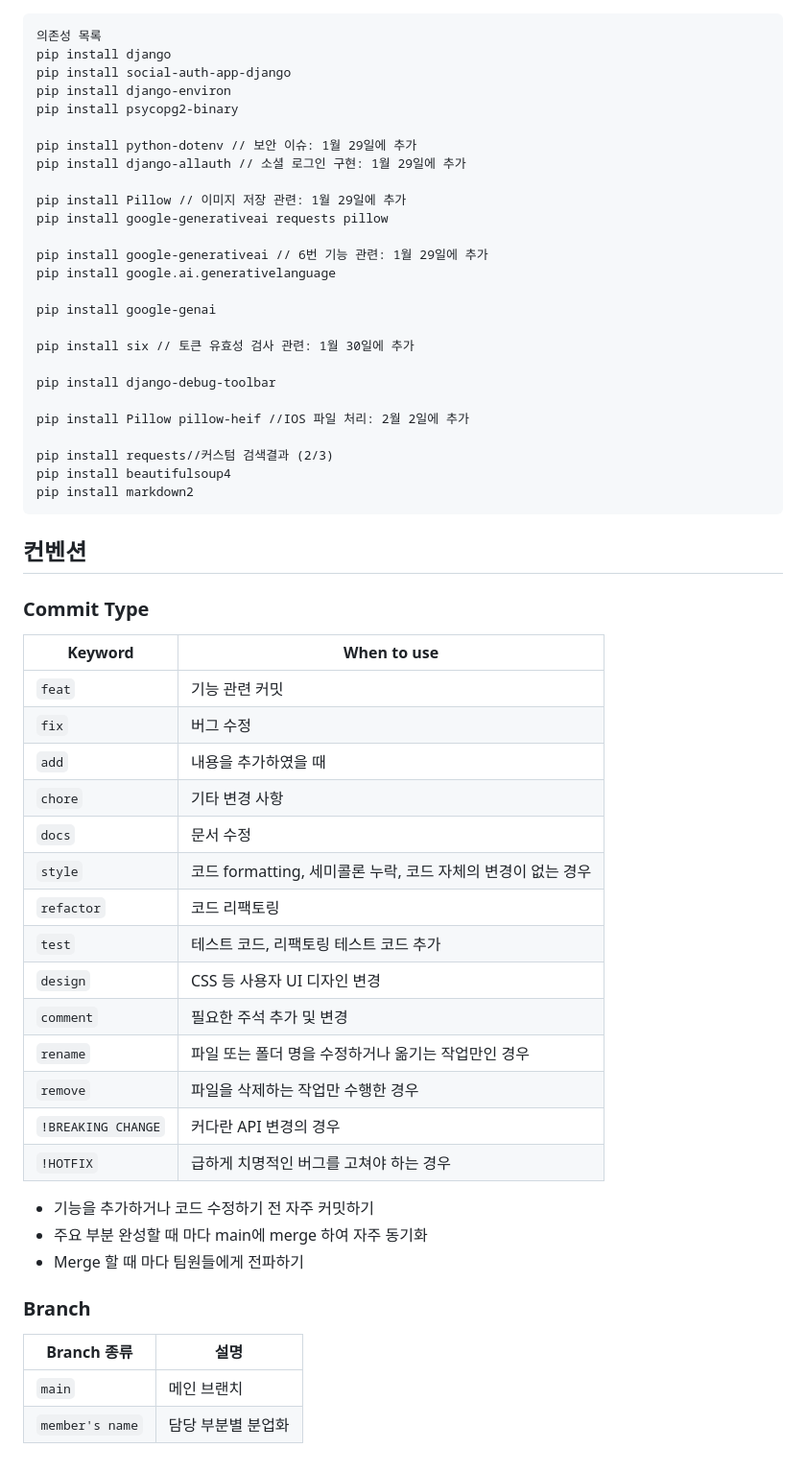
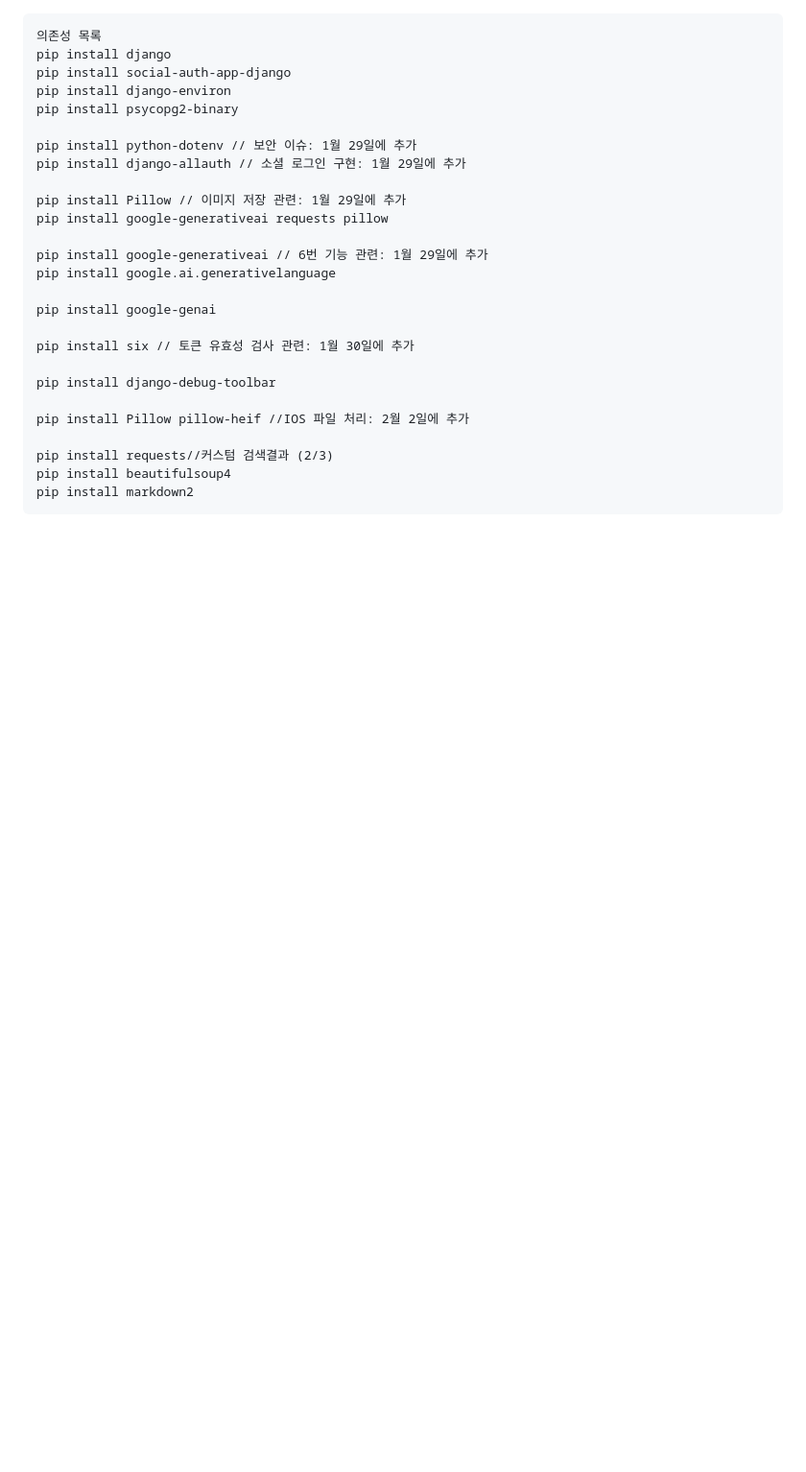
Before and after one commit to pirogramming/Cody-Now, a Markdown page: README.md, the part around the change. Shown at 96% size. GitHub-like rendering; blank space fills up the shorter version.

Commit message:
docs: readme

````diff
--- a/README.md
+++ b/README.md
@@ -86,34 +86,3 @@ pip install requests//커스텀 검색결과 (2/3)
 pip install beautifulsoup4
 pip install markdown2
 ```
-
-## 컨벤션
-
-### Commit Type
-
-| Keyword | When to use |
-| --- | --- |
-| `feat` | 기능 관련 커밋 |
-| `fix` | 버그 수정 |
-| `add` | 내용을 추가하였을 때 |
-| `chore` | 기타 변경 사항 |
-| `docs` | 문서 수정 |
-| `style` | 코드 formatting, 세미콜론 누락, 코드 자체의 변경이 없는 경우 |
-| `refactor` | 코드 리팩토링 |
-| `test` | 테스트 코드, 리팩토링 테스트 코드 추가 |
-| `design` | CSS 등 사용자 UI 디자인 변경 |
-| `comment` | 필요한 주석 추가 및 변경 |
-| `rename` | 파일 또는 폴더 명을 수정하거나 옮기는 작업만인 경우 |
-| `remove` | 파일을 삭제하는 작업만 수행한 경우 |
-| `!BREAKING CHANGE` | 커다란 API 변경의 경우 |
-| `!HOTFIX` | 급하게 치명적인 버그를 고쳐야 하는 경우 |
-- 기능을 추가하거나 코드 수정하기 전 자주 커밋하기
-- 주요 부분 완성할 때 마다 main에 merge 하여 자주 동기화
-- Merge 할 때 마다 팀원들에게 전파하기
-
-### Branch
-
-| Branch 종류        | 설명             |
-|---------------------|------------------|
-| `main`              | 메인 브랜치      |
-| `member's name`     | 담당 부분별 분업화 |
````
